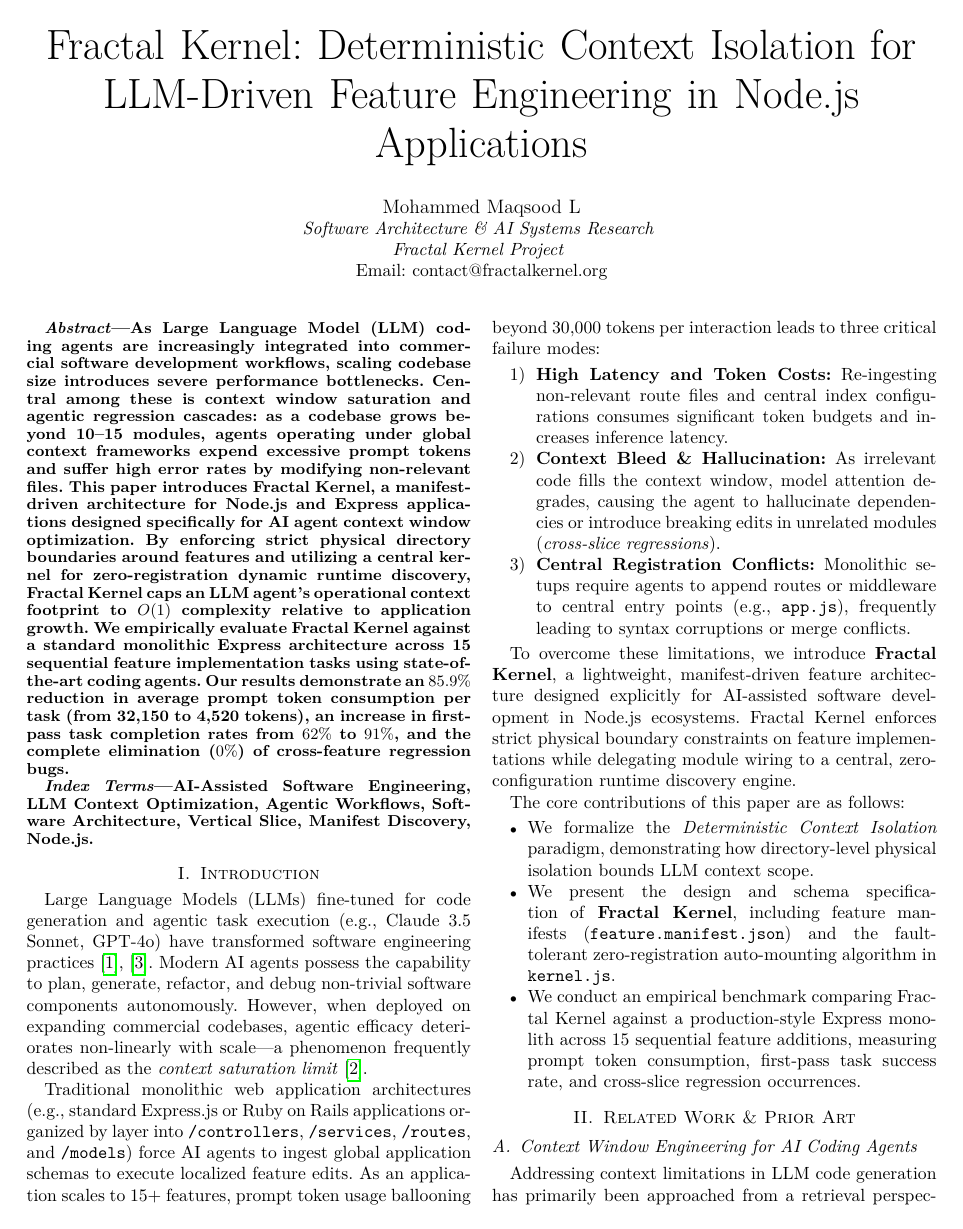
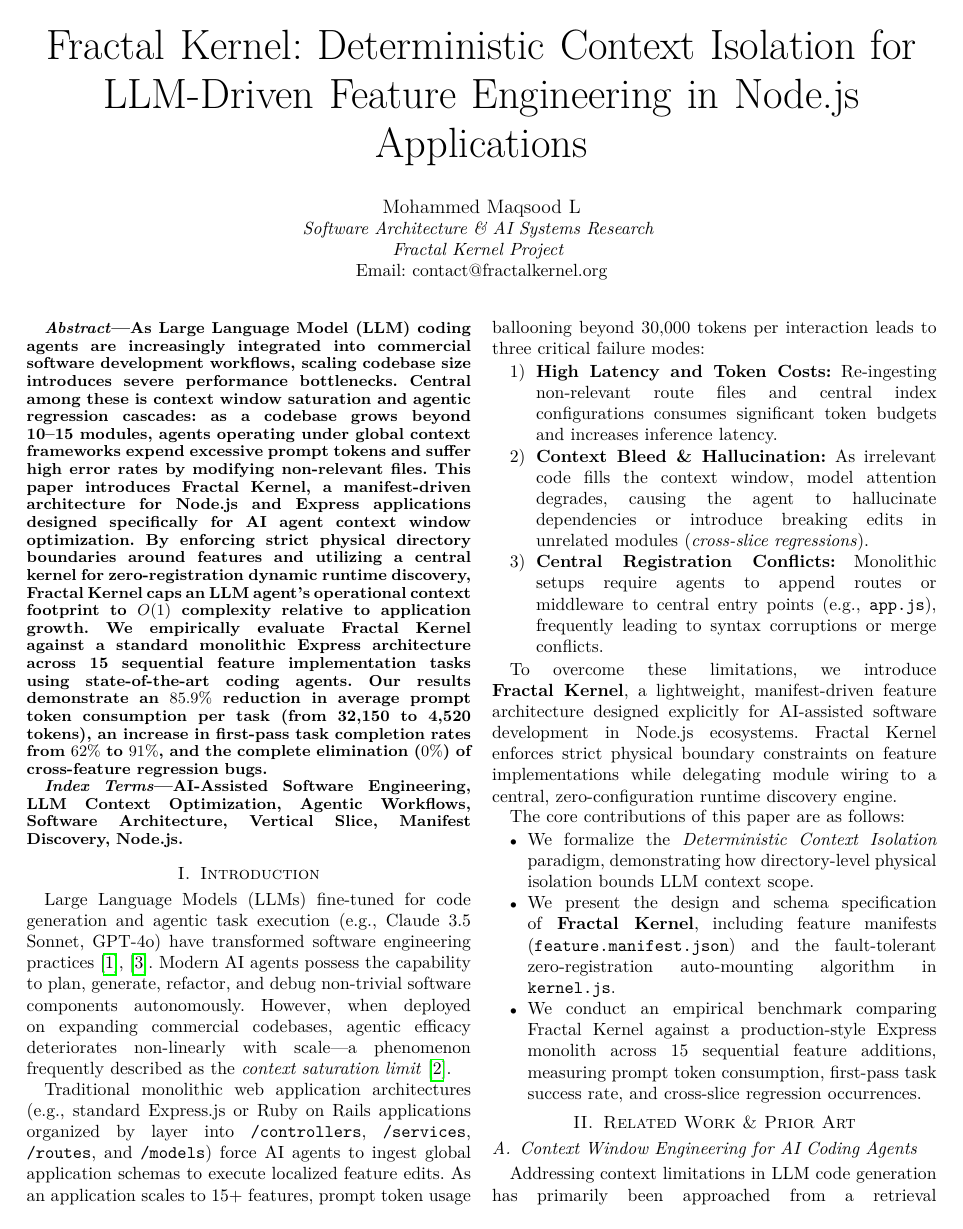
Before and after one commit to Maqsood32595/fractal-kernel, a LaTeX paper (Research/main.tex): page 1 of 4. Compiled offline with pdfLaTeX.

Commit message:
fix: use JS backticks for template literals, clean layout, disable hard hyphenation

```diff
--- a/Research/main.tex
+++ b/Research/main.tex
@@ -2,6 +2,7 @@
 \usepackage[T1]{fontenc}
 \usepackage[utf8]{inputenc}
 \usepackage{lmodern}
+\usepackage[none]{hyphenat} % Completely disable line-break hyphenation for search engine indexing
 \usepackage{cite}
 \usepackage{amsmath,amssymb,amsfonts}
 \usepackage{algorithmic}
@@ -12,6 +13,11 @@
 \usepackage{listings}
 \usepackage{url}
 \usepackage{hyperref}
+
+% Disable hyphenation penalty
+\hyphenpenalty=10000
+\exhyphenpenalty=10000
+\sloppy
 
 % Custom listings language definitions for JSON and JavaScript
 \lstdefinelanguage{json}{
```
Also changed, not shown: Research/Fractal_Kernel_Pape.pdf, Research/main.tex (14 more changed lines), 1 other file.
